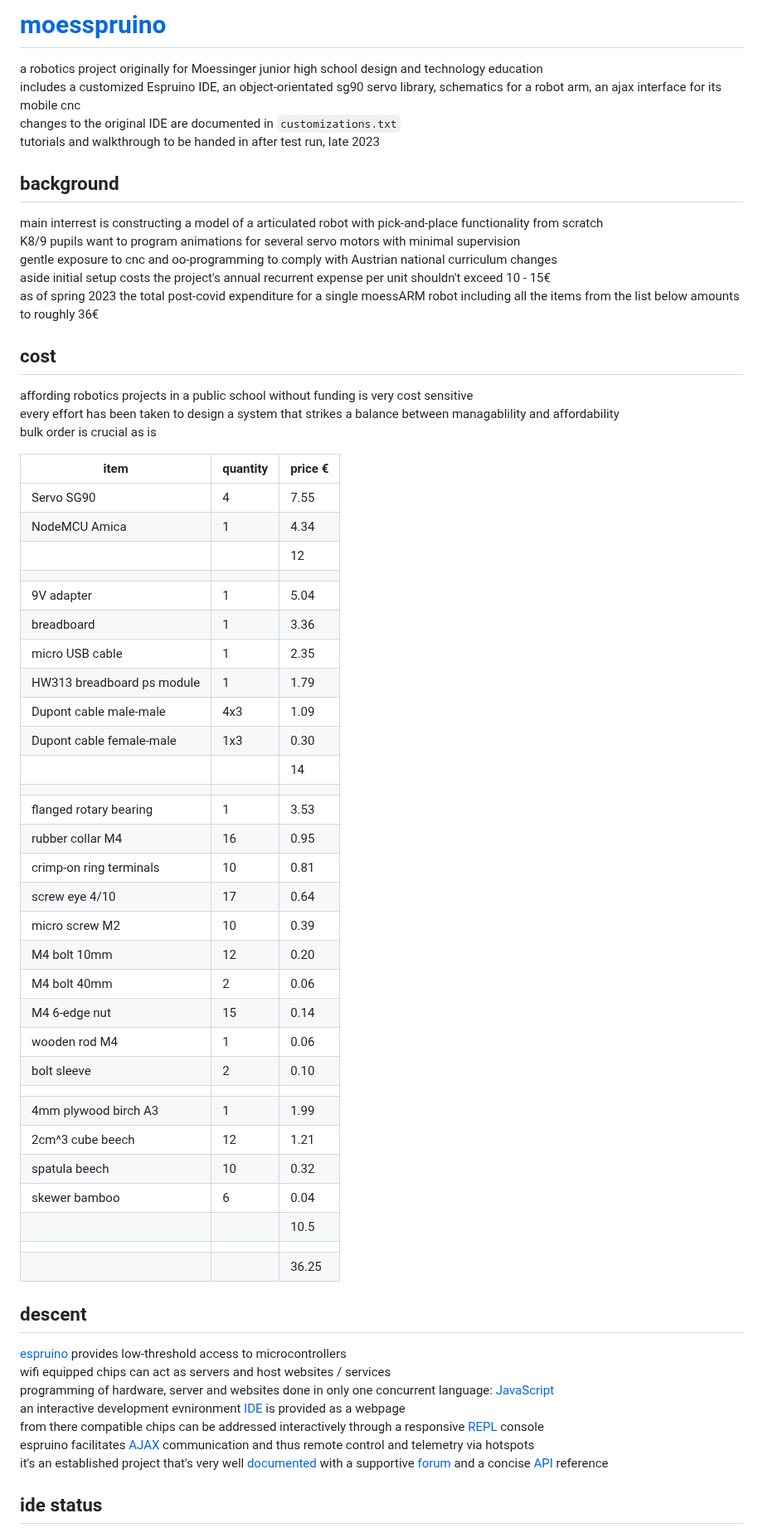
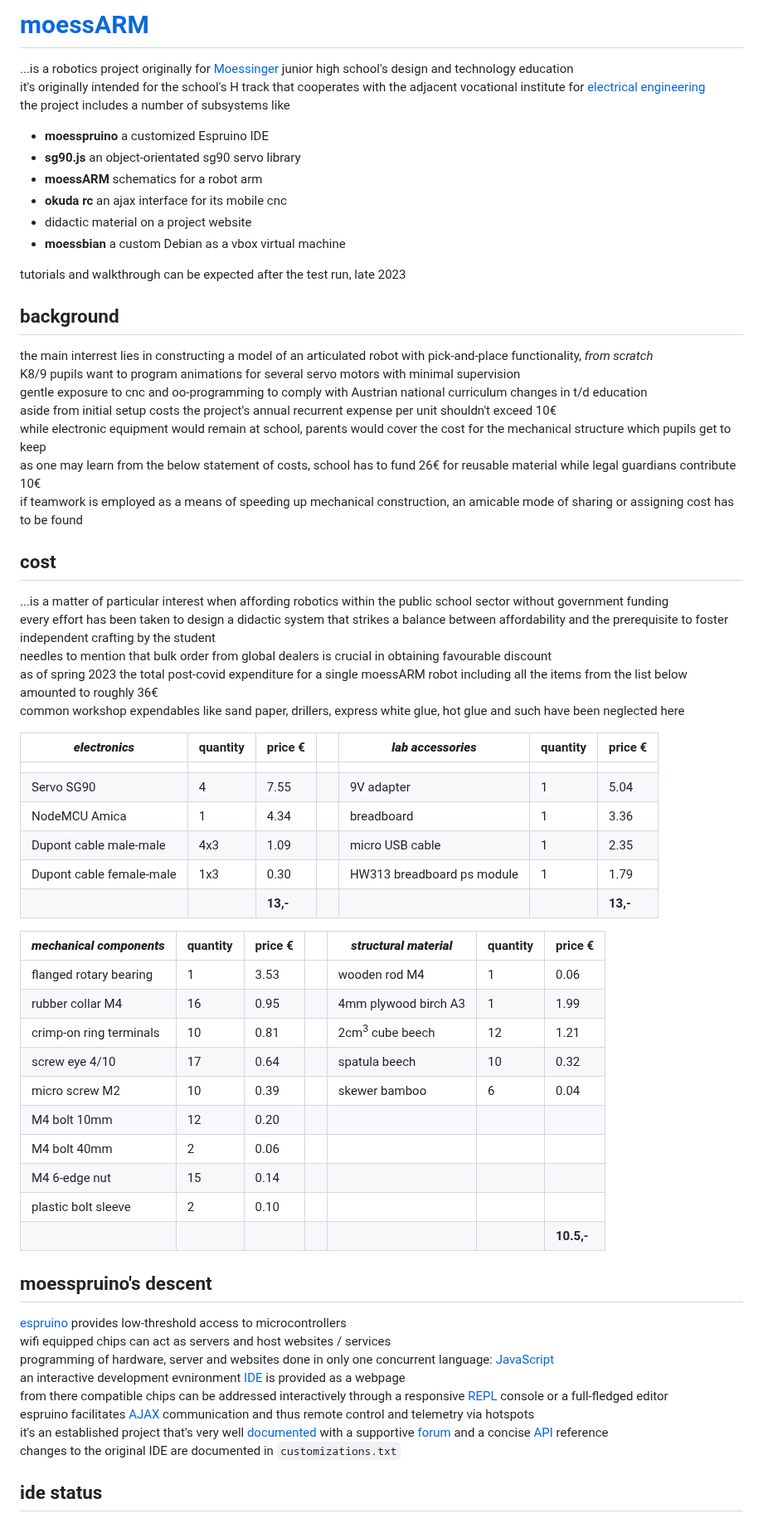
Before and after one commit to beweonline/moesspruino, a Markdown page: README.md, the part around one of its changes. Shown at 83% size. Rendered like a GitHub page.

Commit message:
cost table

```diff
--- a/README.md
+++ b/README.md
@@ -1,65 +1,66 @@
-# [moesspruino](https://beweonline.github.io/)
-a robotics project originally for Moessinger junior high school design and technology education
-includes a customized Espruino IDE, an object-orientated sg90 servo library, schematics for a robot arm, an ajax interface for its mobile cnc
-changes to the original IDE are documented in `customizations.txt`
-tutorials and walkthrough to be handed in after test run, late 2023
+# [moessARM](https://beweonline.github.io/)
+...is a robotics project originally for [Moessinger](https://www.moessinger.at/index.php/angebot/htl-kooperationsklasse) junior high school's design and technology education
+it's originally intended for the school's H track that cooperates with the adjacent vocational institute for [electrical engineering](https://htl-klu.at/et)
+the project includes a number of subsystems like
+-  **moesspruino** a customized Espruino IDE
+-  **sg90.js** an object-orientated sg90 servo library
+-  **moessARM** schematics for a robot arm
+-  **okuda rc** an ajax interface for its mobile cnc
+-  didactic material on a project website
+-  **moessbian** a custom Debian as a vbox virtual machine
+
+tutorials and walkthrough can be expected after the test run, late 2023
 
 background
 ----------
-main interrest is constructing a model of a articulated robot with pick-and-place functionality from scratch
+the main interrest lies in constructing a model of an articulated robot with pick-and-place functionality, _from scratch_
 K8/9 pupils want to program animations for several servo motors with minimal supervision
-gentle exposure to cnc and oo-programming to comply with Austrian national curriculum changes
-aside initial setup costs the project's annual recurrent expense per unit shouldn't exceed 10 - 15€
-as of spring 2023 the total post-covid expenditure for a single moessARM robot including all the items from the list below amounts to roughly 36€
+gentle exposure to cnc and oo-programming to comply with Austrian national curriculum changes in t/d education
+aside from initial setup costs the project's annual recurrent expense per unit shouldn't exceed 10€
+while electronic equipment would remain at school, parents would cover the cost for the mechanical structure which pupils get to keep
+as one may learn from the below statement of costs, school has to fund 26€ for reusable material while legal guardians contribute 10€
+if teamwork is employed as a means of speeding up mechanical construction, an amicable mode of sharing or assigning cost has to be found
 
 cost
 ----
-affording robotics projects in a public school without funding is very cost sensitive
-every effort has been taken to design a system that strikes a balance between managablility and affordability
-bulk order is crucial as is
+...is a matter of particular interest when affording robotics within the public school sector without government funding
+every effort has been taken to design a didactic system that strikes a balance between affordability and the prerequisite to foster independent crafting by the student
+needles to mention that bulk order from global dealers is crucial in obtaining favourable discount
+as of spring 2023 the total post-covid expenditure for a single moessARM robot including all the items from the list below amounted to roughly 36€
+common workshop expendables like sand paper, drillers, express white glue, hot glue and such have been neglected here
 
-| item  | quantity | price € |
-| ------------- | ------------- | ------------- |
-| Servo SG90 | 4 | 7.55 |
-| NodeMCU Amica | 1 | 4.34 |
-|  |  | 12 |
-|  |  |  |
-| 9V adapter | 1 | 5.04 |
-| breadboard | 1 | 3.36 |
-| micro USB cable | 1 | 2.35 |
-| HW313 breadboard ps module | 1 | 1.79 |
-| Dupont cable male-male | 4x3 | 1.09 |
-| Dupont cable female-male | 1x3 | 0.30 |
-|  |  | 14 |
-|  |  |  |
-| flanged rotary bearing | 1 | 3.53 |
-| rubber collar M4 | 16 | 0.95 |
-| crimp-on ring terminals | 10 | 0.81 |
-| screw eye 4/10 | 17 | 0.64 |
-| micro screw M2 | 10 | 0.39 |
+| **_electronics_**  | quantity | price € || **_lab accessories_**  | quantity | price € |
+| ------------- | ------------- | ------------- |-| ------------- | ------------- | ------------- |
+|  | |  |  |  ||  |  |
+| Servo SG90 | 4 | 7.55 || 9V adapter | 1 | 5.04 |
+| NodeMCU Amica | 1 | 4.34 || breadboard | 1 | 3.36 |
+| Dupont cable male-male | 4x3 | 1.09 || micro USB cable | 1 | 2.35 |
+| Dupont cable female-male | 1x3 | 0.30 || HW313 breadboard ps module | 1 | 1.79 |
+|  |  | **13,-** | |  |  | **13,-** |
+
+| **_mechanical components_** | quantity | price € || **_structural material_** | quantity | price € |
+| ------------- | ------------- | ------------- |-| ------------- | ------------- | ------------- |
+| flanged rotary bearing | 1 | 3.53 || wooden rod M4 | 1 | 0.06 |
+| rubber collar M4 | 16 | 0.95 || 4mm plywood birch A3 | 1 | 1.99 |
+| crimp-on ring terminals | 10 | 0.81 || 2cm<sup>3</sup> cube beech | 12 | 1.21 |
+| screw eye 4/10 | 17 | 0.64 || spatula beech | 10 | 0.32 |
+| micro screw M2 | 10 | 0.39 || skewer bamboo | 6 | 0.04 |
 | M4 bolt 10mm | 12 | 0.20 |
 | M4 bolt 40mm | 2 | 0.06 |
 | M4 6-edge nut | 15 | 0.14 |
-| wooden rod M4 | 1 | 0.06 |
-| bolt sleeve | 2 | 0.10 |
-|  |  |  |
-| 4mm plywood birch A3 | 1 | 1.99 |
-| 2cm^3 cube beech | 12 | 1.21 |
-| spatula beech | 10 | 0.32 |
-| skewer bamboo | 6 | 0.04 |
-|  |  | 10.5 |
-|  |  |  |
-|  |  | 36.25 |
+| plastic bolt sleeve | 2 | 0.10 |
+|  |  |||  |  | **10.5,-** |
 
-descent
+moesspruino's descent
 -------
 [espruino](https://github.com/espruino) provides low-threshold access to microcontrollers
 wifi equipped chips can act as servers and host websites / services
 programming of hardware, server and websites done in only one concurrent language: [JavaScript](https://en.wikipedia.org/wiki/JavaScript)
 an interactive development evnironment [IDE](https://www.espruino.com/ide/) is provided as a webpage
-from there compatible chips can be addressed interactively through a responsive [REPL](https://en.wikipedia.org/wiki/Read%E2%80%93eval%E2%80%93print_loop) console
+from there compatible chips can be addressed interactively through a responsive [REPL](https://en.wikipedia.org/wiki/Read%E2%80%93eval%E2%80%93print_loop) console or a full-fledged editor
 espruino facilitates [AJAX](https://en.wikipedia.org/wiki/Ajax_(programming)) communication and thus remote control and telemetry via hotspots
 it's an established project that's very well [documented](https://www.espruino.com/) with a supportive [forum](https://forum.espruino.com/) and a concise [API](https://www.espruino.com/Reference#software) reference
+changes to the original IDE are documented in `customizations.txt`
 
 ide status
 ----------
```
Also changed, not shown: other parts of README.md (+5 -4 lines).
